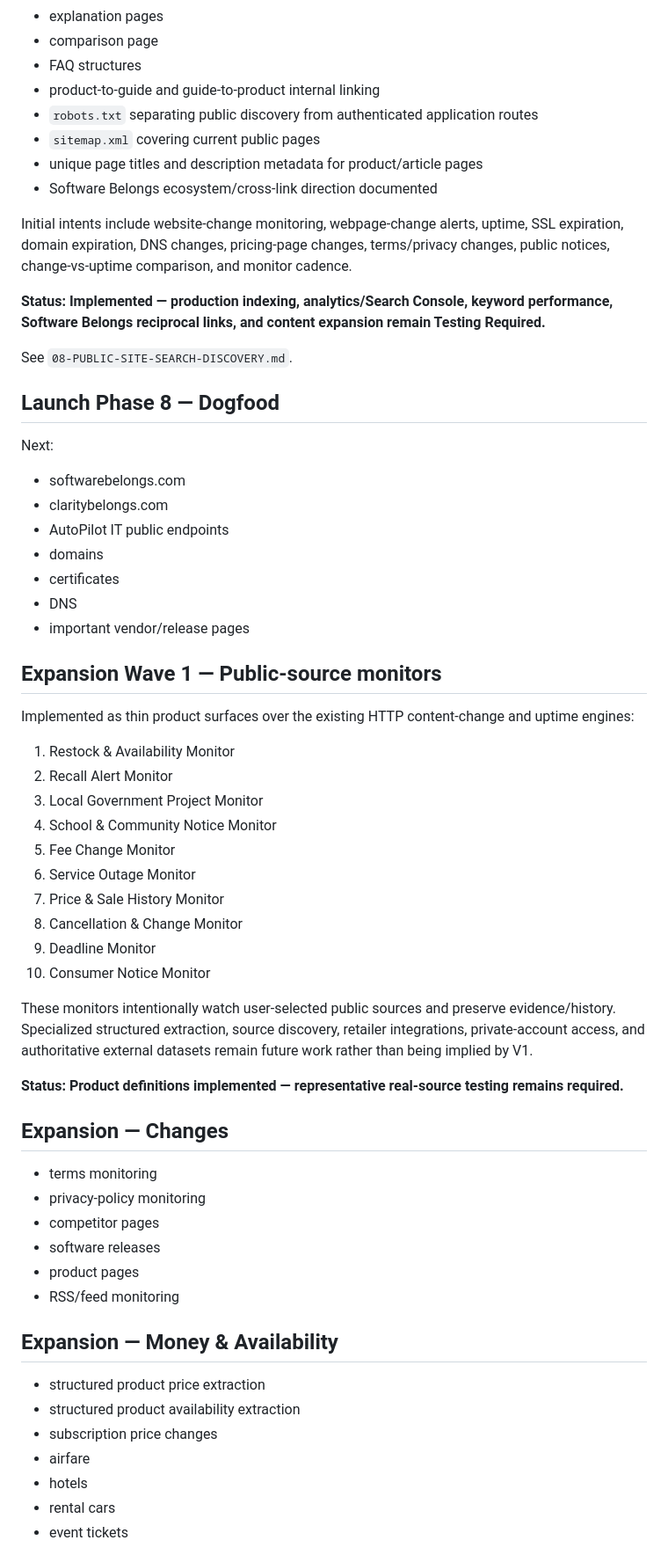
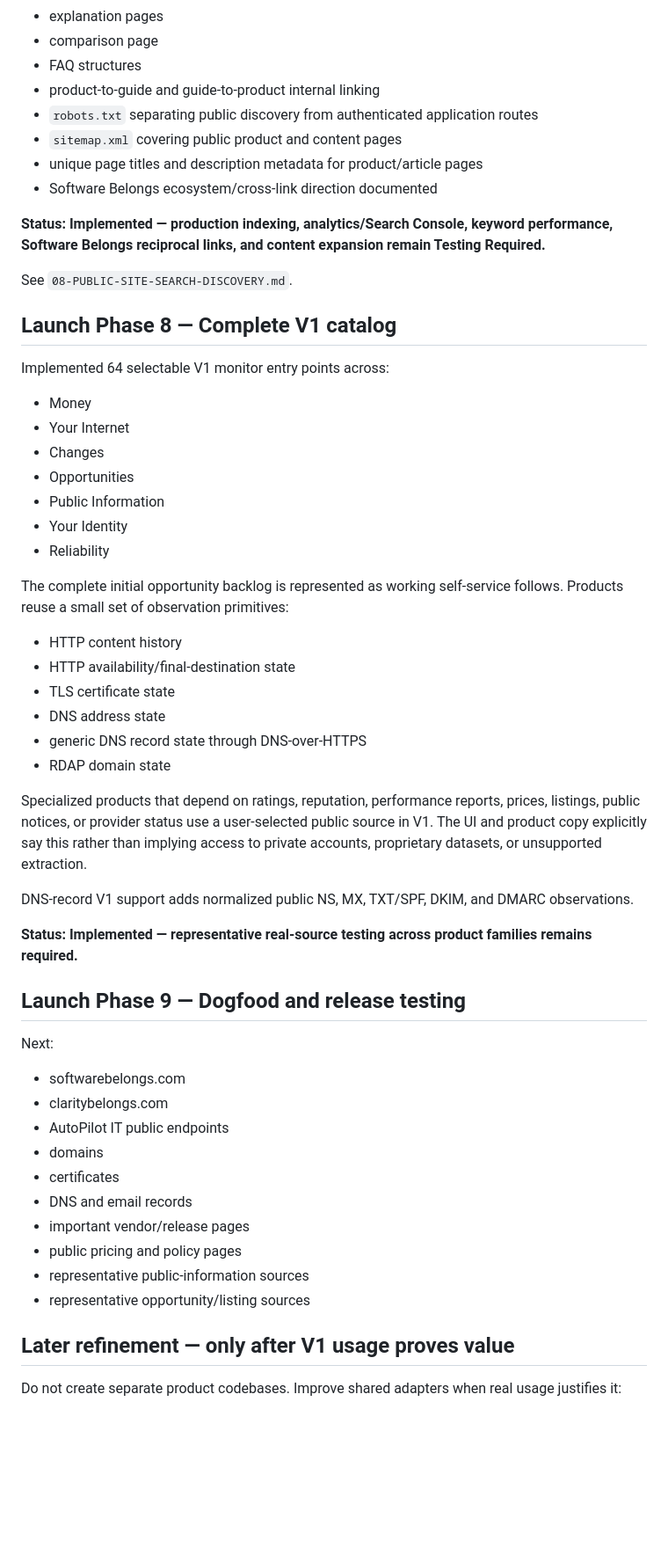
Before and after one commit to JeremiahHaney/clarity-belongs, a Markdown page: docs/03-ROADMAP.md, the part around one of its changes. Shown at 88% size. Drawn GitHub-style; blank space fills up the shorter version.

Commit message:
Mark complete Clarity V1 catalog implemented

```diff
--- a/docs/03-ROADMAP.md
+++ b/docs/03-ROADMAP.md
@@ -74,17 +74,42 @@ Implemented initial acquisition surface:
 - FAQ structures
 - product-to-guide and guide-to-product internal linking
 - `robots.txt` separating public discovery from authenticated application routes
-- `sitemap.xml` covering current public pages
+- `sitemap.xml` covering public product and content pages
 - unique page titles and description metadata for product/article pages
 - Software Belongs ecosystem/cross-link direction documented
-
-Initial intents include website-change monitoring, webpage-change alerts, uptime, SSL expiration, domain expiration, DNS changes, pricing-page changes, terms/privacy changes, public notices, change-vs-uptime comparison, and monitor cadence.
 
 **Status: Implemented — production indexing, analytics/Search Console, keyword performance, Software Belongs reciprocal links, and content expansion remain Testing Required.**
 
 See `08-PUBLIC-SITE-SEARCH-DISCOVERY.md`.
 
-## Launch Phase 8 — Dogfood
+## Launch Phase 8 — Complete V1 catalog
+
+Implemented 64 selectable V1 monitor entry points across:
+
+- Money
+- Your Internet
+- Changes
+- Opportunities
+- Public Information
+- Your Identity
+- Reliability
+
+The complete initial opportunity backlog is represented as working self-service follows. Products reuse a small set of observation primitives:
+
+- HTTP content history
+- HTTP availability/final-destination state
+- TLS certificate state
+- DNS address state
+- generic DNS record state through DNS-over-HTTPS
+- RDAP domain state
+
+Specialized products that depend on ratings, reputation, performance reports, prices, listings, public notices, or provider status use a user-selected public source in V1. The UI and product copy explicitly say this rather than implying access to private accounts, proprietary datasets, or unsupported extraction.
+
+DNS-record V1 support adds normalized public NS, MX, TXT/SPF, DKIM, and DMARC observations.
+
+**Status: Implemented — representative real-source testing across product families remains required.**
+
+## Launch Phase 9 — Dogfood and release testing
 
 Next:
 
@@ -93,44 +118,13 @@ Next:
 - AutoPilot IT public endpoints
 - domains
 - certificates
-- DNS
+- DNS and email records
 - important vendor/release pages
+- public pricing and policy pages
+- representative public-information sources
+- representative opportunity/listing sources
 
-## Expansion Wave 1 — Public-source monitors
+## Later refinement — only after V1 usage proves value
 
-Implemented as thin product surfaces over the existing HTTP content-change and uptime engines:
+Do not create separate product codebases. Improve shared adapters when real usage justifies it:
 
-1. Restock & Availability Monitor
-2. Recall Alert Monitor
-3. Local Government Project Monitor
-4. School & Community Notice Monitor
-5. Fee Change Monitor
-6. Service Outage Monitor
-7. Price & Sale History Monitor
-8. Cancellation & Change Monitor
-9. Deadline Monitor
-10. Consumer Notice Monitor
-
-These monitors intentionally watch user-selected public sources and preserve evidence/history. Specialized structured extraction, source discovery, retailer integrations, private-account access, and authoritative external datasets remain future work rather than being implied by V1.
-
-**Status: Product definitions implemented — representative real-source testing remains required.**
-
-## Expansion — Changes
-
-- terms monitoring
-- privacy-policy monitoring
-- competitor pages
-- software releases
-- product pages
-- RSS/feed monitoring
-
-## Expansion — Money & Availability
-
-- structured product price extraction
-- structured product availability extraction
-- subscription price changes
-- airfare
-- hotels
-- rental cars
-- event tickets
-
```
Also changed, not shown: other parts of docs/03-ROADMAP.md (+16 -21 lines).
